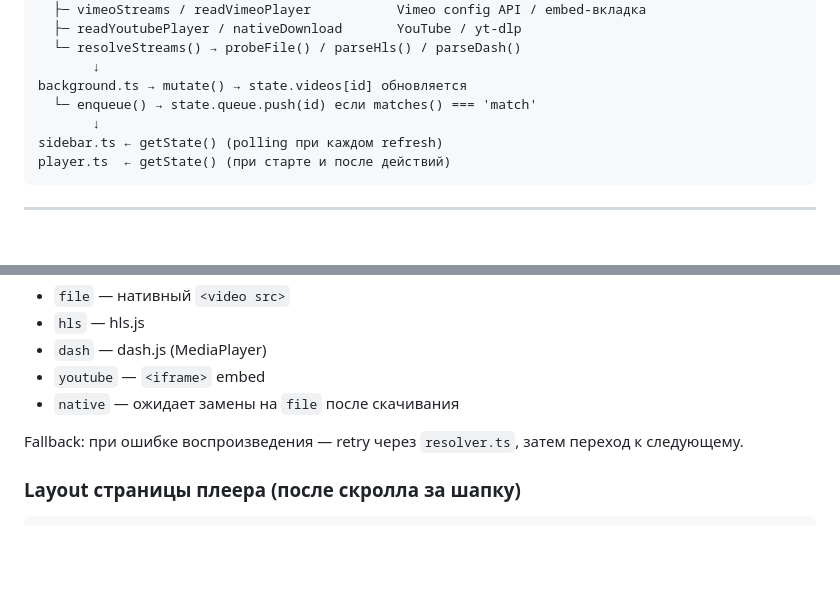
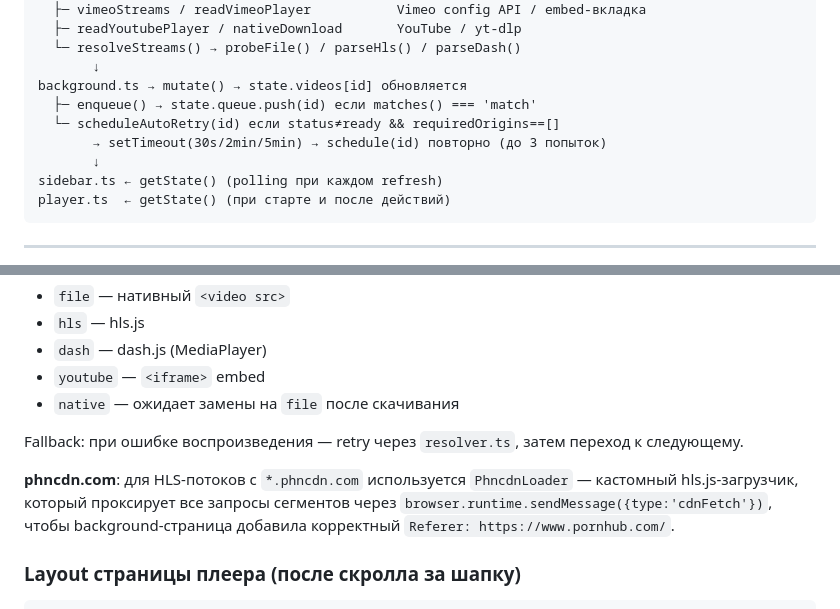
Before and after one commit to sergejsergeevsmirnov/firefox_playlist, a Markdown page: PROJECT_MAP.md, 2 parts joined by grey strips. Rendered like a GitHub page; blank space fills up the shorter version.

```diff
--- a/PROJECT_MAP.md
+++ b/PROJECT_MAP.md
@@ -135,7 +135,9 @@ resolver.ts → resolveVideo()
   └─ resolveStreams() → probeFile() / parseHls() / parseDash()
        ↓
 background.ts → mutate() → state.videos[id] обновляется
-  └─ enqueue() → state.queue.push(id) если matches() === 'match'
+  ├─ enqueue() → state.queue.push(id) если matches() === 'match'
+  └─ scheduleAutoRetry(id) если status≠ready && requiredOrigins==[]
+       → setTimeout(30s/2min/5min) → schedule(id) повторно (до 3 попыток)
        ↓
 sidebar.ts ← getState() (polling при каждом refresh)
 player.ts  ← getState() (при старте и после действий)
@@ -178,6 +180,8 @@ Video {
 - `native` — ожидает замены на `file` после скачивания
 
 Fallback: при ошибке воспроизведения — retry через `resolver.ts`, затем переход к следующему.
+
+**phncdn.com**: для HLS-потоков с `*.phncdn.com` используется `PhncdnLoader` — кастомный hls.js-загрузчик, который проксирует все запросы сегментов через `browser.runtime.sendMessage({type:'cdnFetch'})`, чтобы background-страница добавила корректный `Referer: https://www.pornhub.com/`.
 
 ### Layout страницы плеера (после скролла за шапку)
 
```
Also changed, not shown: CLAUDE.md (+19 -0 lines), STRUCTURE.md (+7 -1 lines).
